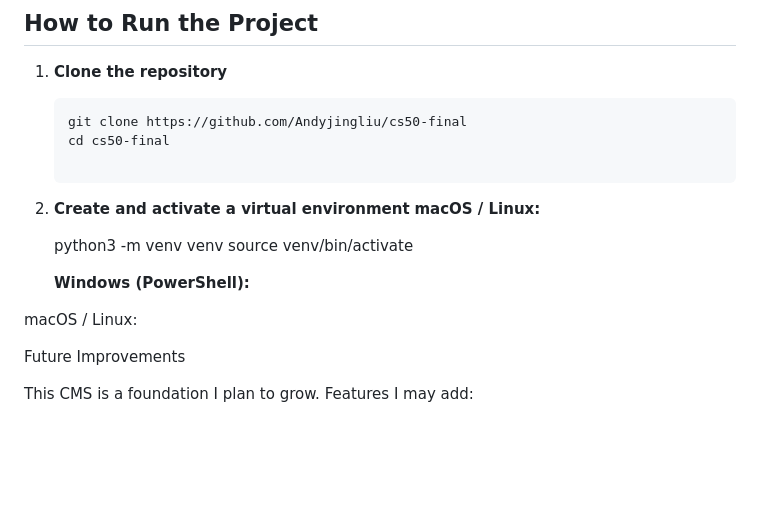
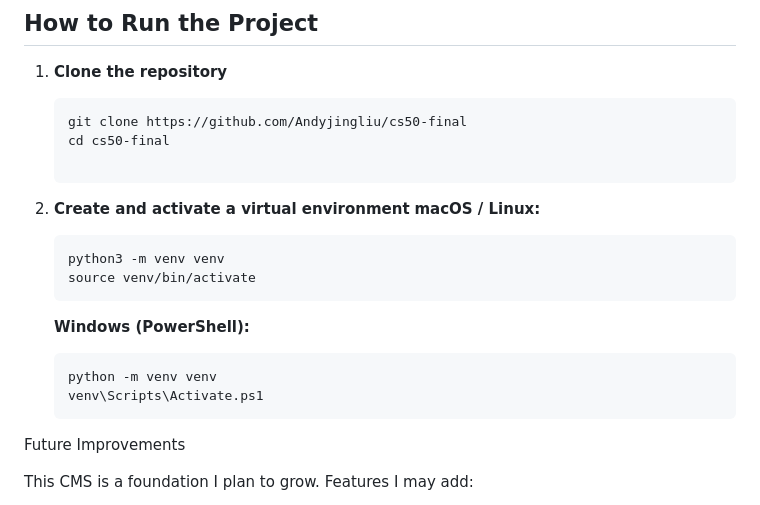
Before and after one commit to Andyjingliu/cs50-final, a Markdown page: README.md, the part around the change. Rendered like a GitHub page; blank space fills up the shorter version.

````diff
--- a/README.md
+++ b/README.md
@@ -199,12 +199,17 @@ Technologies Used
 2. **Create and activate a virtual environment**
    **macOS / Linux:**
 
+   ```bash
    python3 -m venv venv
    source venv/bin/activate
+   ```
 
    **Windows (PowerShell):**
 
-macOS / Linux:
+   ```bash
+   python -m venv venv
+   venv\Scripts\Activate.ps1
+   ```
 
 Future Improvements
 
````
